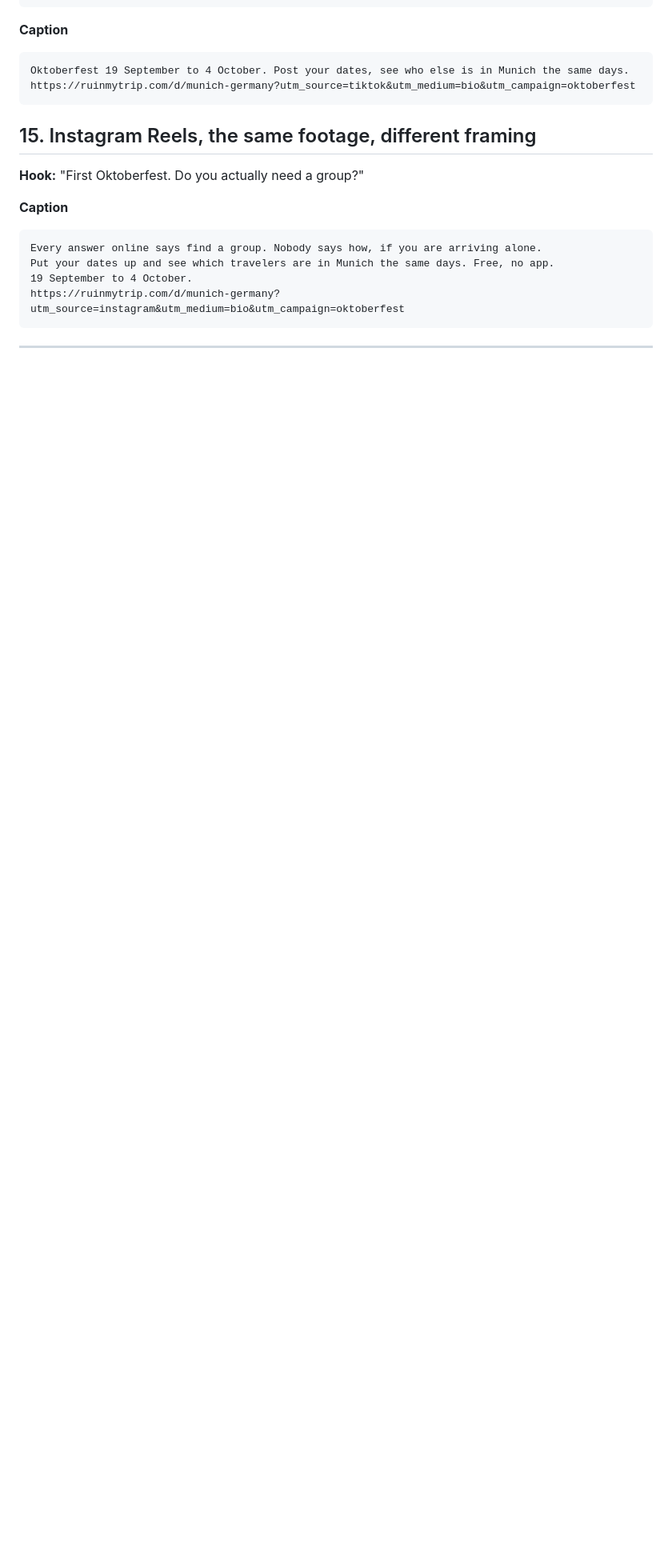
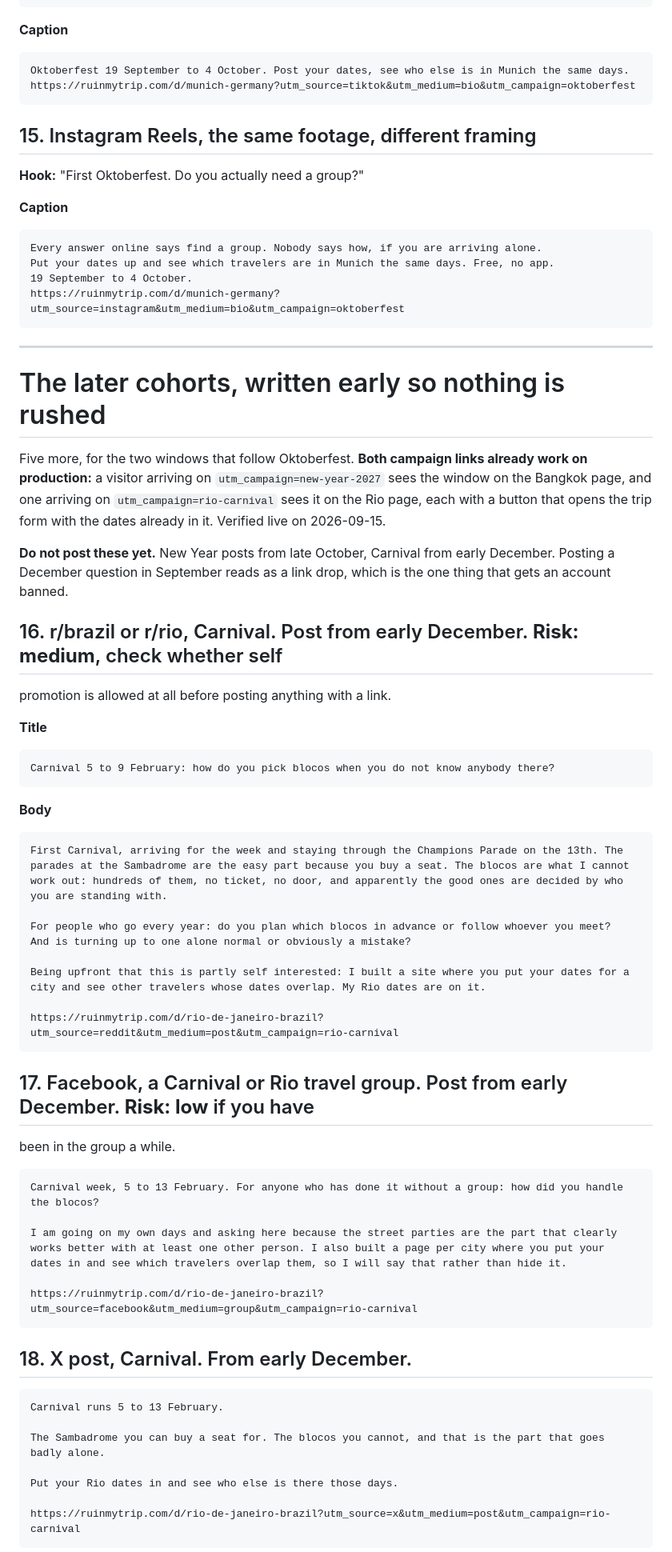
Before and after one commit to Nimadamus/ruinmytrip, a Markdown page: docs/ACQUISITION_PACKAGES.md, the part around one of its changes. Shown at 80% size. GitHub-like rendering; blank space fills up the shorter version.

```diff
--- a/docs/ACQUISITION_PACKAGES.md
+++ b/docs/ACQUISITION_PACKAGES.md
@@ -472,3 +472,59 @@ who clicks it goes to signup and lands back on the filled form. Verified cold to
 
 ---
 
+# The later cohorts, written early so nothing is rushed
+
+Five more, for the two windows that follow Oktoberfest. **Both campaign links already work on
+production:** a visitor arriving on `utm_campaign=new-year-2027` sees the window on the Bangkok page,
+and one arriving on `utm_campaign=rio-carnival` sees it on the Rio page, each with a button that
+opens the trip form with the dates already in it. Verified live on 2026-09-15.
+
+**Do not post these yet.** New Year posts from late October, Carnival from early December. Posting a
+December question in September reads as a link drop, which is the one thing that gets an account
+banned.
+
+## 16. r/brazil or r/rio, Carnival. Post from early December. **Risk: medium**, check whether self
+promotion is allowed at all before posting anything with a link.
+
+**Title**
+
+    Carnival 5 to 9 February: how do you pick blocos when you do not know anybody there?
+
+**Body**
+
+    First Carnival, arriving for the week and staying through the Champions Parade on the 13th. The
+    parades at the Sambadrome are the easy part because you buy a seat. The blocos are what I cannot
+    work out: hundreds of them, no ticket, no door, and apparently the good ones are decided by who
+    you are standing with.
+
+    For people who go every year: do you plan which blocos in advance or follow whoever you meet?
+    And is turning up to one alone normal or obviously a mistake?
+
+    Being upfront that this is partly self interested: I built a site where you put your dates for a
+    city and see other travelers whose dates overlap. My Rio dates are on it.
+
+    https://ruinmytrip.com/d/rio-de-janeiro-brazil?utm_source=reddit&utm_medium=post&utm_campaign=rio-carnival
+
+## 17. Facebook, a Carnival or Rio travel group. Post from early December. **Risk: low** if you have
+been in the group a while.
+
+    Carnival week, 5 to 13 February. For anyone who has done it without a group: how did you handle
+    the blocos?
+
+    I am going on my own days and asking here because the street parties are the part that clearly
+    works better with at least one other person. I also built a page per city where you put your
+    dates in and see which travelers overlap them, so I will say that rather than hide it.
+
+    https://ruinmytrip.com/d/rio-de-janeiro-brazil?utm_source=facebook&utm_medium=group&utm_campaign=rio-carnival
+
+## 18. X post, Carnival. From early December.
+
+    Carnival runs 5 to 13 February.
+
+    The Sambadrome you can buy a seat for. The blocos you cannot, and that is the part that goes
+    badly alone.
+
+    Put your Rio dates in and see who else is there those days.
+
+    https://ruinmytrip.com/d/rio-de-janeiro-brazil?utm_source=x&utm_medium=post&utm_campaign=rio-carnival
+
```
Also changed, not shown: other parts of docs/ACQUISITION_PACKAGES.md (+29 -0 lines), docs/ACQUISITION_QUEUE.md (+24 -7 lines).
